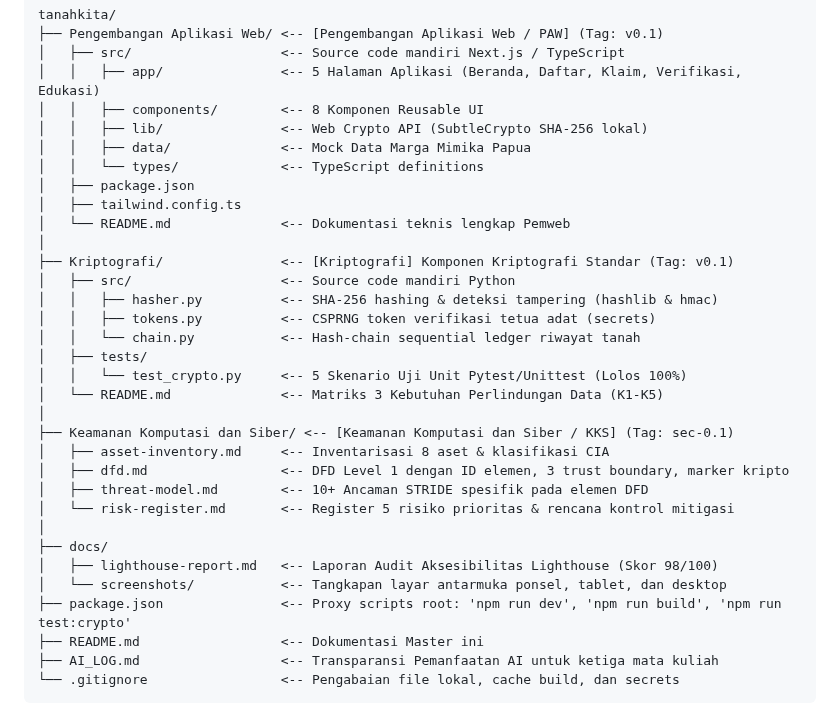
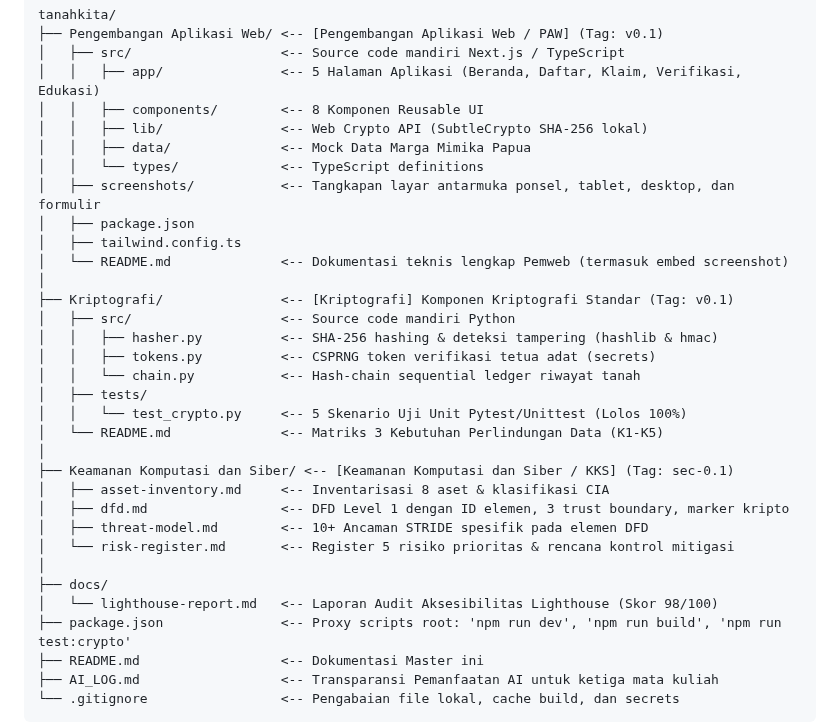
Before and after one commit to yosafatjac/tanahkita, a Markdown page: README.md, the part around the change. Rendered like a GitHub page.

```diff
--- a/README.md
+++ b/README.md
@@ -30,9 +30,10 @@ tanahkita/
 │   │   ├── lib/               <-- Web Crypto API (SubtleCrypto SHA-256 lokal)
 │   │   ├── data/              <-- Mock Data Marga Mimika Papua
 │   │   └── types/             <-- TypeScript definitions
+│   ├── screenshots/           <-- Tangkapan layar antarmuka ponsel, tablet, desktop, dan formulir
 │   ├── package.json
 │   ├── tailwind.config.ts
-│   └── README.md              <-- Dokumentasi teknis lengkap Pemweb
+│   └── README.md              <-- Dokumentasi teknis lengkap Pemweb (termasuk embed screenshot)
 │
 ├── Kriptografi/               <-- [Kriptografi] Komponen Kriptografi Standar (Tag: v0.1)
 │   ├── src/                   <-- Source code mandiri Python
@@ -50,8 +51,7 @@ tanahkita/
 │   └── risk-register.md       <-- Register 5 risiko prioritas & rencana kontrol mitigasi
 │
 ├── docs/
-│   ├── lighthouse-report.md   <-- Laporan Audit Aksesibilitas Lighthouse (Skor 98/100)
-│   └── screenshots/           <-- Tangkapan layar antarmuka ponsel, tablet, dan desktop
+│   └── lighthouse-report.md   <-- Laporan Audit Aksesibilitas Lighthouse (Skor 98/100)
 ├── package.json               <-- Proxy scripts root: 'npm run dev', 'npm run build', 'npm run test:crypto'
 ├── README.md                  <-- Dokumentasi Master ini
 ├── AI_LOG.md                  <-- Transparansi Pemanfaatan AI untuk ketiga mata kuliah
```
Also changed, not shown: Pengembangan Aplikasi Web/README.md (+28 -0 lines), Pengembangan Aplikasi Web/screenshots/README.md (renamed from docs/screenshots/README.md), Pengembangan Aplikasi Web/screenshots/mobile.png (renamed from docs/screenshots/mobile.png).
